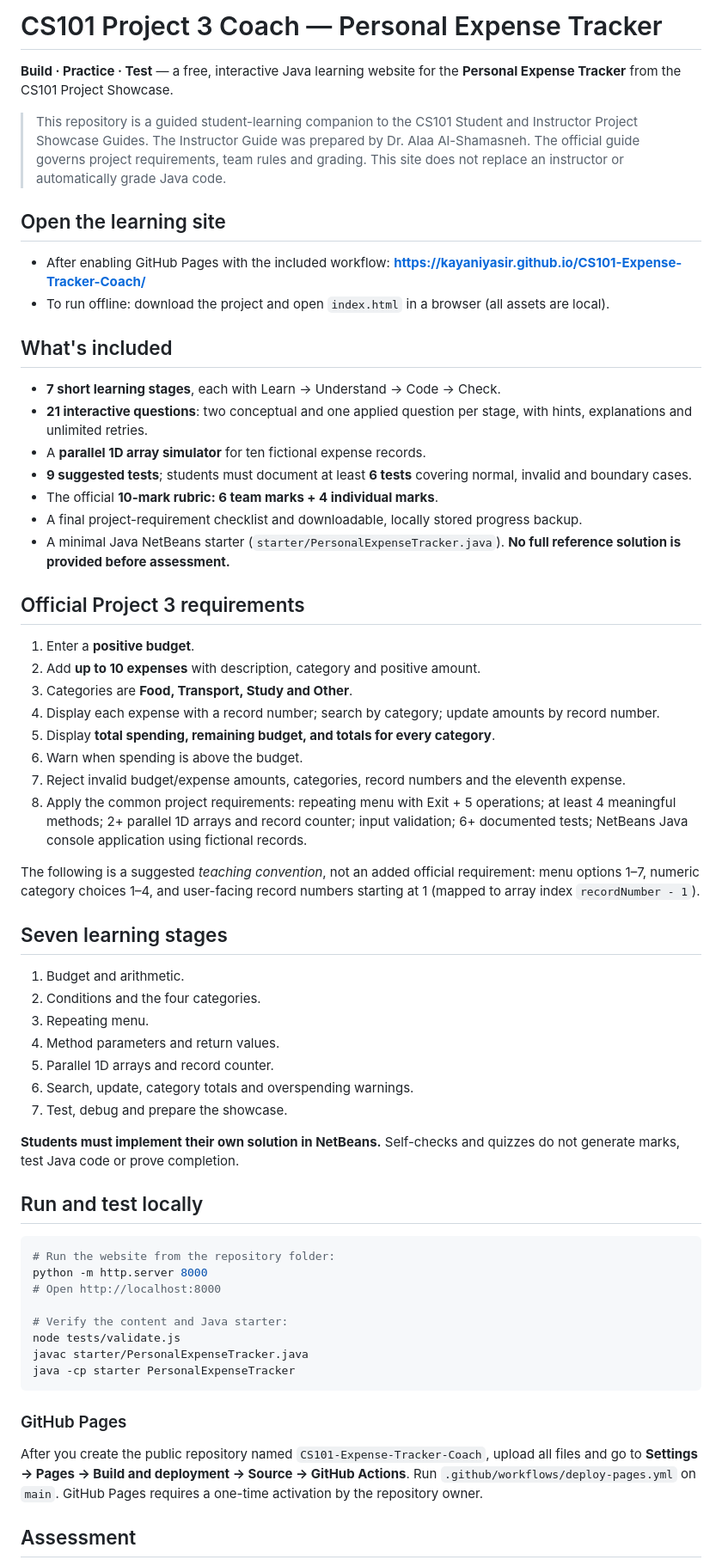
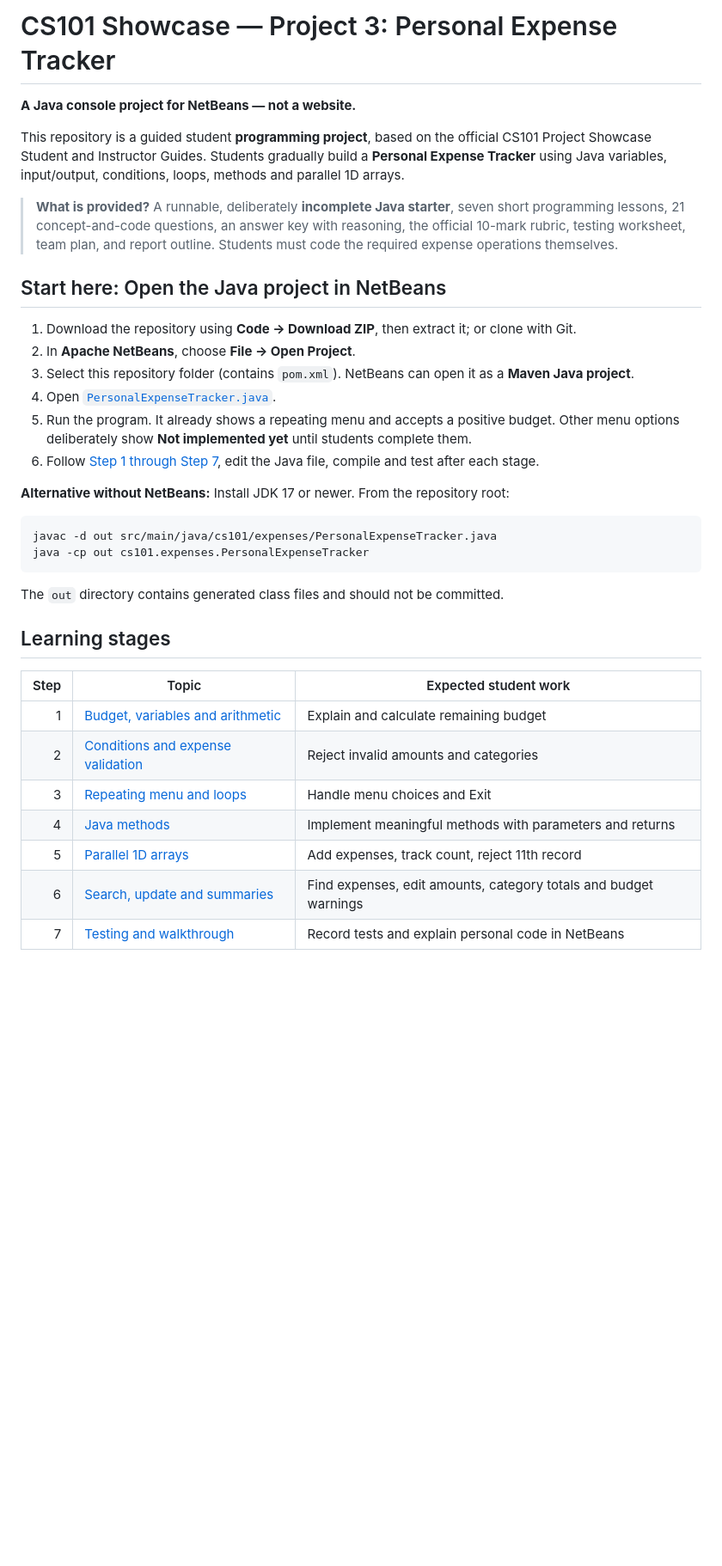
Before and after one commit to kayaniyasir/CS101-Expense-Tracker-Coach, a Markdown page: README.md, the part around one of its changes. Shown at 86% size. GitHub-like rendering; blank space fills up the shorter version.

Commit message:
Convert repository to Java NetBeans project: README.md

````diff
--- a/README.md
+++ b/README.md
@@ -1,65 +1,38 @@
-# CS101 Project 3 Coach — Personal Expense Tracker
+# CS101 Showcase — Project 3: Personal Expense Tracker
 
-**Build · Practice · Test** — a free, interactive Java learning website for the **Personal Expense Tracker** from the CS101 Project Showcase.
+**A Java console project for NetBeans — not a website.**
 
-> This repository is a guided student-learning companion to the CS101 Student and Instructor Project Showcase Guides. The Instructor Guide was prepared by Dr. Alaa Al-Shamasneh. The official guide governs project requirements, team rules and grading. This site does not replace an instructor or automatically grade Java code.
+This repository is a guided student **programming project**, based on the official CS101 Project Showcase Student and Instructor Guides. Students gradually build a **Personal Expense Tracker** using Java variables, input/output, conditions, loops, methods and parallel 1D arrays.
 
-## Open the learning site
+> **What is provided?** A runnable, deliberately **incomplete Java starter**, seven short programming lessons, 21 concept-and-code questions, an answer key with reasoning, the official 10-mark rubric, testing worksheet, team plan, and report outline. Students must code the required expense operations themselves.
 
-- After enabling GitHub Pages with the included workflow: **https://kayaniyasir.github.io/CS101-Expense-Tracker-Coach/**
-- To run offline: download the project and open `index.html` in a browser (all assets are local).
+## Start here: Open the Java project in NetBeans
 
-## What's included
+1. Download the repository using **Code → Download ZIP**, then extract it; or clone with Git.
+2. In **Apache NetBeans**, choose **File → Open Project**.
+3. Select this repository folder (contains `pom.xml`). NetBeans can open it as a **Maven Java project**.
+4. Open [`PersonalExpenseTracker.java`](src/main/java/cs101/expenses/PersonalExpenseTracker.java).
+5. Run the program. It already shows a repeating menu and accepts a positive budget. Other menu options deliberately show **Not implemented yet** until students complete them.
+6. Follow [Step 1 through Step 7](learning/README.md), edit the Java file, compile and test after each stage.
 
-- **7 short learning stages**, each with Learn → Understand → Code → Check.
-- **21 interactive questions**: two conceptual and one applied question per stage, with hints, explanations and unlimited retries.
-- A **parallel 1D array simulator** for ten fictional expense records.
-- **9 suggested tests**; students must document at least **6 tests** covering normal, invalid and boundary cases.
-- The official **10-mark rubric: 6 team marks + 4 individual marks**.
-- A final project-requirement checklist and downloadable, locally stored progress backup.
-- A minimal Java NetBeans starter (`starter/PersonalExpenseTracker.java`). **No full reference solution is provided before assessment.**
-
-## Official Project 3 requirements
-
-1. Enter a **positive budget**.
-2. Add **up to 10 expenses** with description, category and positive amount.
-3. Categories are **Food, Transport, Study and Other**.
-4. Display each expense with a record number; search by category; update amounts by record number.
-5. Display **total spending, remaining budget, and totals for every category**.
-6. Warn when spending is above the budget.
-7. Reject invalid budget/expense amounts, categories, record numbers and the eleventh expense.
-8. Apply the common project requirements: repeating menu with Exit + 5 operations; at least 4 meaningful methods; 2+ parallel 1D arrays and record counter; input validation; 6+ documented tests; NetBeans Java console application using fictional records.
-
-The following is a suggested *teaching convention*, not an added official requirement: menu options 1–7, numeric category choices 1–4, and user-facing record numbers starting at 1 (mapped to array index `recordNumber - 1`).
-
-## Seven learning stages
-
-1. Budget and arithmetic.
-2. Conditions and the four categories.
-3. Repeating menu.
-4. Method parameters and return values.
-5. Parallel 1D arrays and record counter.
-6. Search, update, category totals and overspending warnings.
-7. Test, debug and prepare the showcase.
-
-**Students must implement their own solution in NetBeans.** Self-checks and quizzes do not generate marks, test Java code or prove completion.
-
-## Run and test locally
+**Alternative without NetBeans:** Install JDK 17 or newer. From the repository root:
 
 ```bash
-# Run the website from the repository folder:
-python -m http.server 8000
-# Open http://localhost:8000
-
-# Verify the content and Java starter:
-node tests/validate.js
-javac starter/PersonalExpenseTracker.java
-java -cp starter PersonalExpenseTracker
+javac -d out src/main/java/cs101/expenses/PersonalExpenseTracker.java
+java -cp out cs101.expenses.PersonalExpenseTracker
 ```
 
-### GitHub Pages
+The `out` directory contains generated class files and should not be committed.
 
-After you create the public repository named `CS101-Expense-Tracker-Coach`, upload all files and go to **Settings → Pages → Build and deployment → Source → GitHub Actions**. Run `.github/workflows/deploy-pages.yml` on `main`. GitHub Pages requires a one-time activation by the repository owner.
+## Learning stages
 
-## Assessment
+| Step | Topic | Expected student work |
+|---:|---|---|
+| 1 | [Budget, variables and arithmetic](learning/STEP-01-start-with-a-budget.md) | Explain and calculate remaining budget |
+| 2 | [Conditions and expense validation](learning/STEP-02-validate-expense-rules.md) | Reject invalid amounts and categories |
+| 3 | [Repeating menu and loops](learning/STEP-03-build-a-useful-menu.md) | Handle menu choices and Exit |
+| 4 | [Java methods](learning/STEP-04-write-clear-methods.md) | Implement meaningful methods with parameters and returns |
+| 5 | [Parallel 1D arrays](learning/STEP-05-store-up-to-ten-expenses.md) | Add expenses, track count, reject 11th record |
+| 6 | [Search, update and summaries](learning/STEP-06-search-update-and-summarize.md) | Find expenses, edit amounts, category totals and budget warnings |
+| 7 | [Testing and walkthrough](learning/STEP-07-test-and-explain-your-work.md) | Record tests and explain personal code in NetBeans |
 
````
Also changed, not shown: other parts of README.md (+53 -12 lines).
